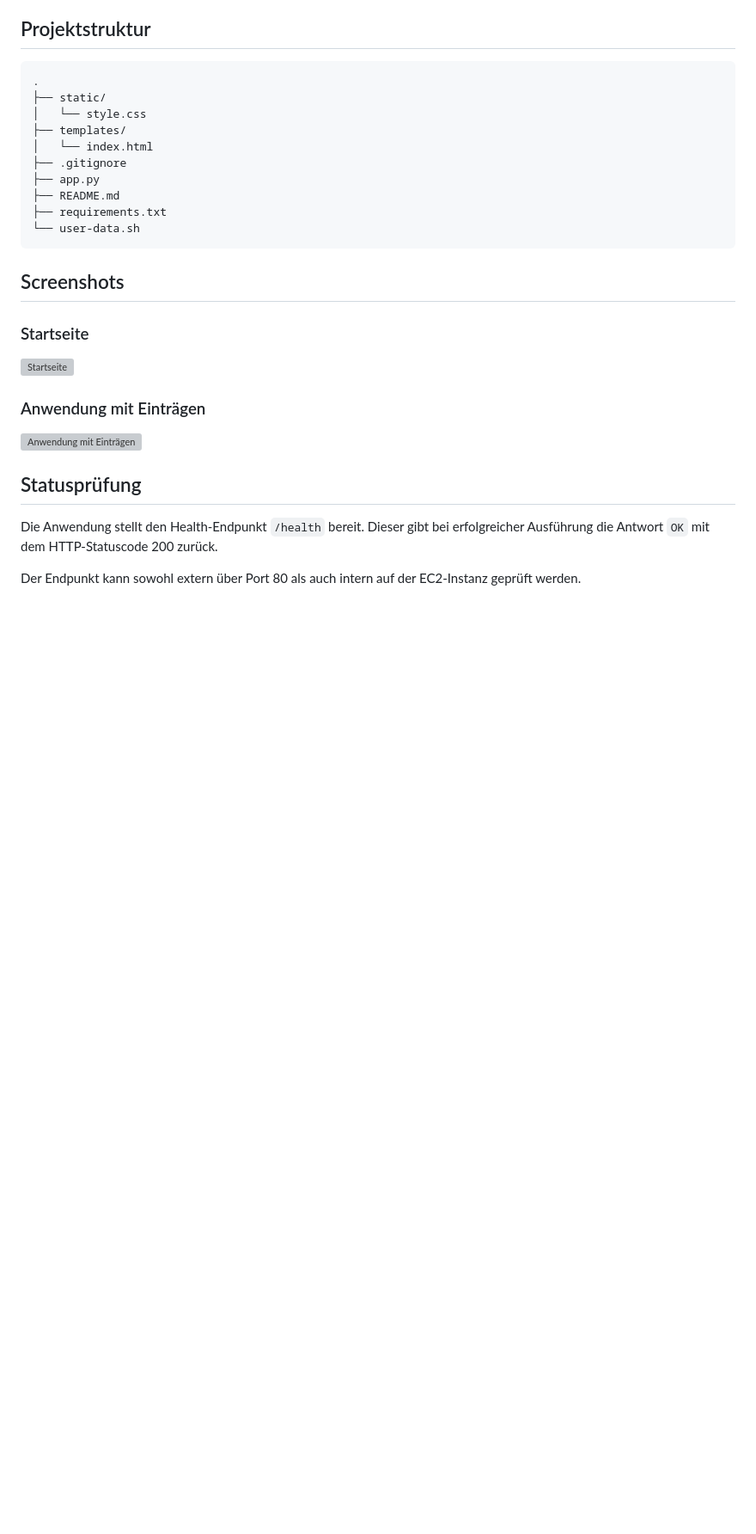
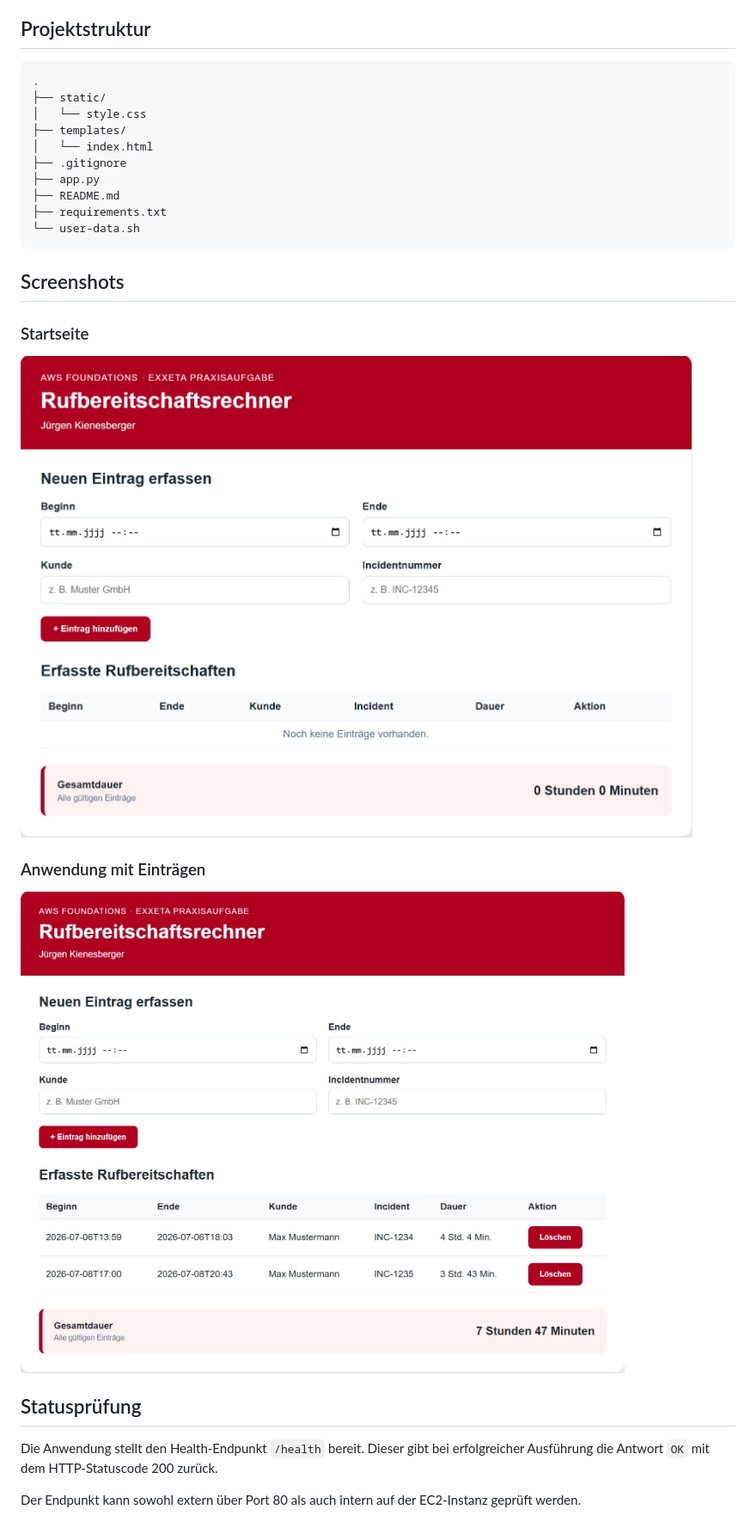
Before and after one commit to Putz-Oesi/exxeta-aws-task, a Markdown page: README.md, the part around the change. Shown at 86% size. GitHub-like rendering; blank space fills up the shorter version; grey boxes are pictures that could not be loaded.

Commit message:
Add screenshots to README

```diff
--- a/README.md
+++ b/README.md
@@ -83,11 +83,11 @@ Nach der ersten Einrichtung wird die Anwendung automatisch gestartet und ist üb
 
 ### Startseite
 
-![Startseite](images/startseite.png)
+![Startseite](images/startseite.jpg)
 
 ### Anwendung mit Einträgen
 
-![Anwendung mit Einträgen](images/eintraege.png)
+![Anwendung mit Einträgen](images/eintraege.jpg)
 
 
 ## Statusprüfung
```
